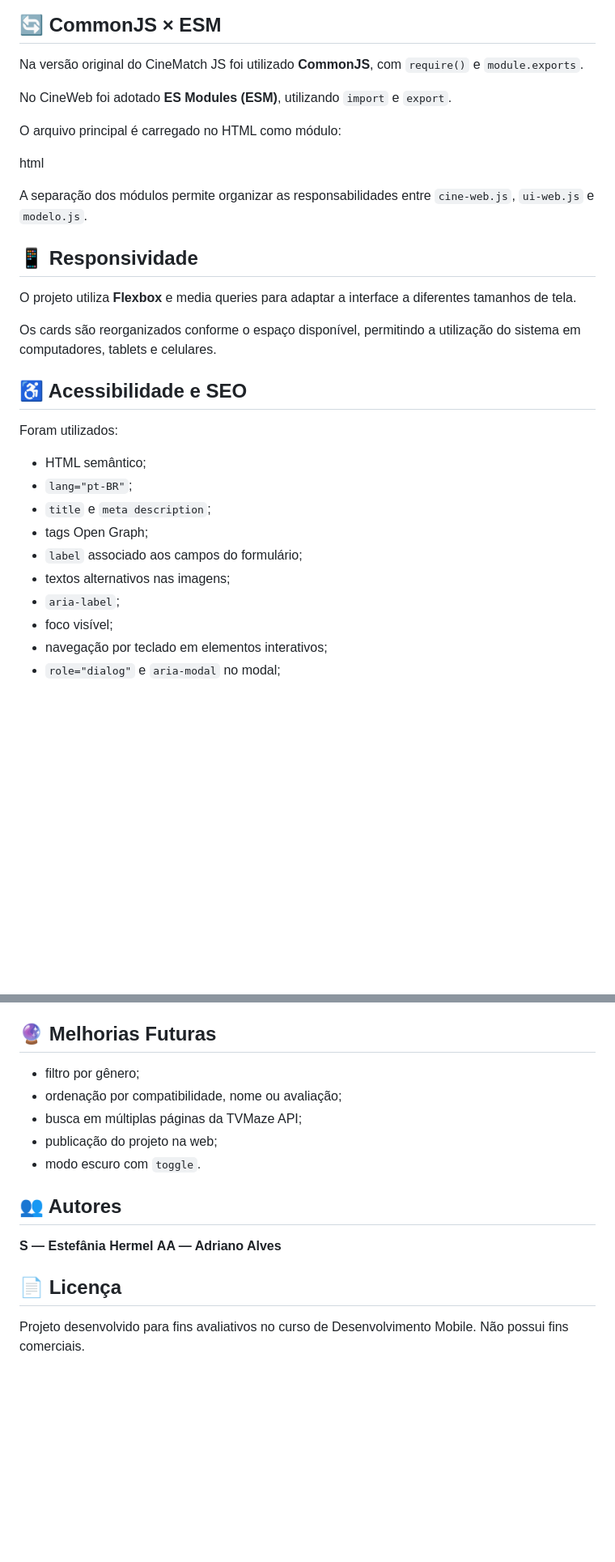
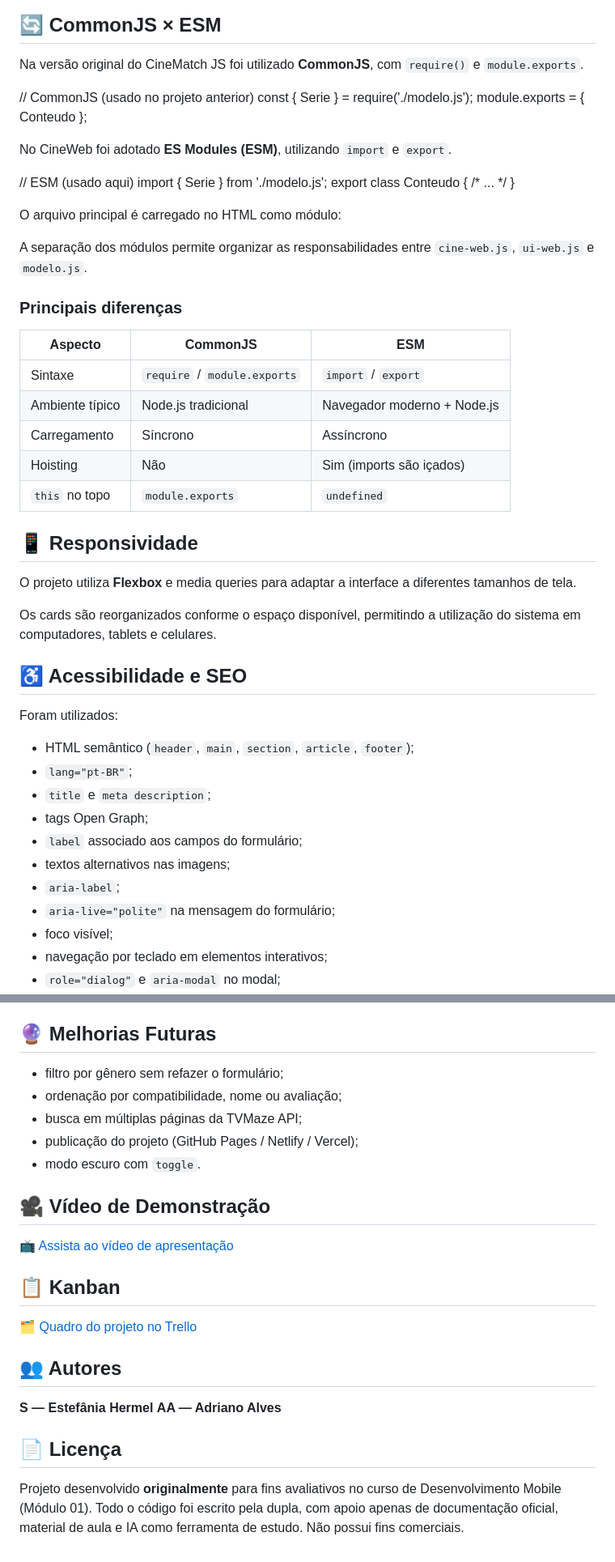
Before and after one commit to StefaniHermel/Cine-Web, a Markdown page: README.md, 2 parts joined by grey strips. Shown at 81% size. Rendered like a GitHub page; blank space fills up the shorter version.

Commit message:
docs: adiciona README completo com instruções, tecnologias e CommonJS vs ESM

```diff
--- a/README.md
+++ b/README.md
@@ -93,15 +100,36 @@ Responsável pelos requisitos relacionados à interface e apresentação:
 
 Na versão original do CineMatch JS foi utilizado **CommonJS**, com `require()` e `module.exports`.
 
+
+// CommonJS (usado no projeto anterior)
+const { Serie } = require('./modelo.js');
+module.exports = { Conteudo };
+
+
 No CineWeb foi adotado **ES Modules (ESM)**, utilizando `import` e `export`.
+
+
+// ESM (usado aqui)
+import { Serie } from './modelo.js';
+export class Conteudo { /* ... */ }
+
 
 O arquivo principal é carregado no HTML como módulo:
 
-html
 <script type="module" src="cine-web.js"></script>
 
 
 A separação dos módulos permite organizar as responsabilidades entre `cine-web.js`, `ui-web.js` e `modelo.js`.
+
+### Principais diferenças
+
+| Aspecto | CommonJS | ESM |
+|---|---|---|
+| Sintaxe | `require` / `module.exports` | `import` / `export` |
+| Ambiente típico | Node.js tradicional | Navegador moderno + Node.js |
+| Carregamento | Síncrono | Assíncrono |
+| Hoisting | Não | Sim (imports são içados) |
+| `this` no topo | `module.exports` | `undefined` |
 
 ## 📱 Responsividade
 
@@ -113,13 +141,14 @@ Os cards são reorganizados conforme o espaço disponível, permitindo a utiliza
 
 Foram utilizados:
 
-* HTML semântico;
+* HTML semântico (`header`, `main`, `section`, `article`, `footer`);
 * `lang="pt-BR"`;
 * `title` e `meta description`;
 * tags Open Graph;
 * `label` associado aos campos do formulário;
 * textos alternativos nas imagens;
 * `aria-label`;
+* `aria-live="polite"` na mensagem do formulário;
 * foco visível;
 * navegação por teclado em elementos interativos;
 * `role="dialog"` e `aria-modal` no modal;
@@ -138,11 +167,19 @@ O desenvolvimento também foi acompanhado por um **Kanban**, utilizando as etapa
 
 ## 🔮 Melhorias Futuras
 
-* filtro por gênero;
+* filtro por gênero sem refazer o formulário;
 * ordenação por compatibilidade, nome ou avaliação;
 * busca em múltiplas páginas da TVMaze API;
-* publicação do projeto na web;
+* publicação do projeto (GitHub Pages / Netlify / Vercel);
 * modo escuro com `toggle`.
+
+## 🎥 Vídeo de Demonstração
+
+📺 [Assista ao vídeo de apresentação](COLAR_LINK_AQUI)
+
+## 📋 Kanban
+
+🗂️ [Quadro do projeto no Trello](COLAR_LINK_AQUI)
 
 ## 👥 Autores
 
@@ -151,4 +188,4 @@ O desenvolvimento também foi acompanhado por um **Kanban**, utilizando as etapa
 
 ## 📄 Licença
 
-Projeto desenvolvido para fins avaliativos no curso de Desenvolvimento Mobile. Não possui fins comerciais.
+Projeto desenvolvido **originalmente** para fins avaliativos no curso de Desenvolvimento Mobile (Módulo 01). Todo o código foi escrito pela dupla, com apoio apenas de documentação oficial, material de aula e IA como ferramenta de estudo. Não possui fins comerciais.
```
Also changed, not shown: other parts of README.md (+9 -2 lines).
